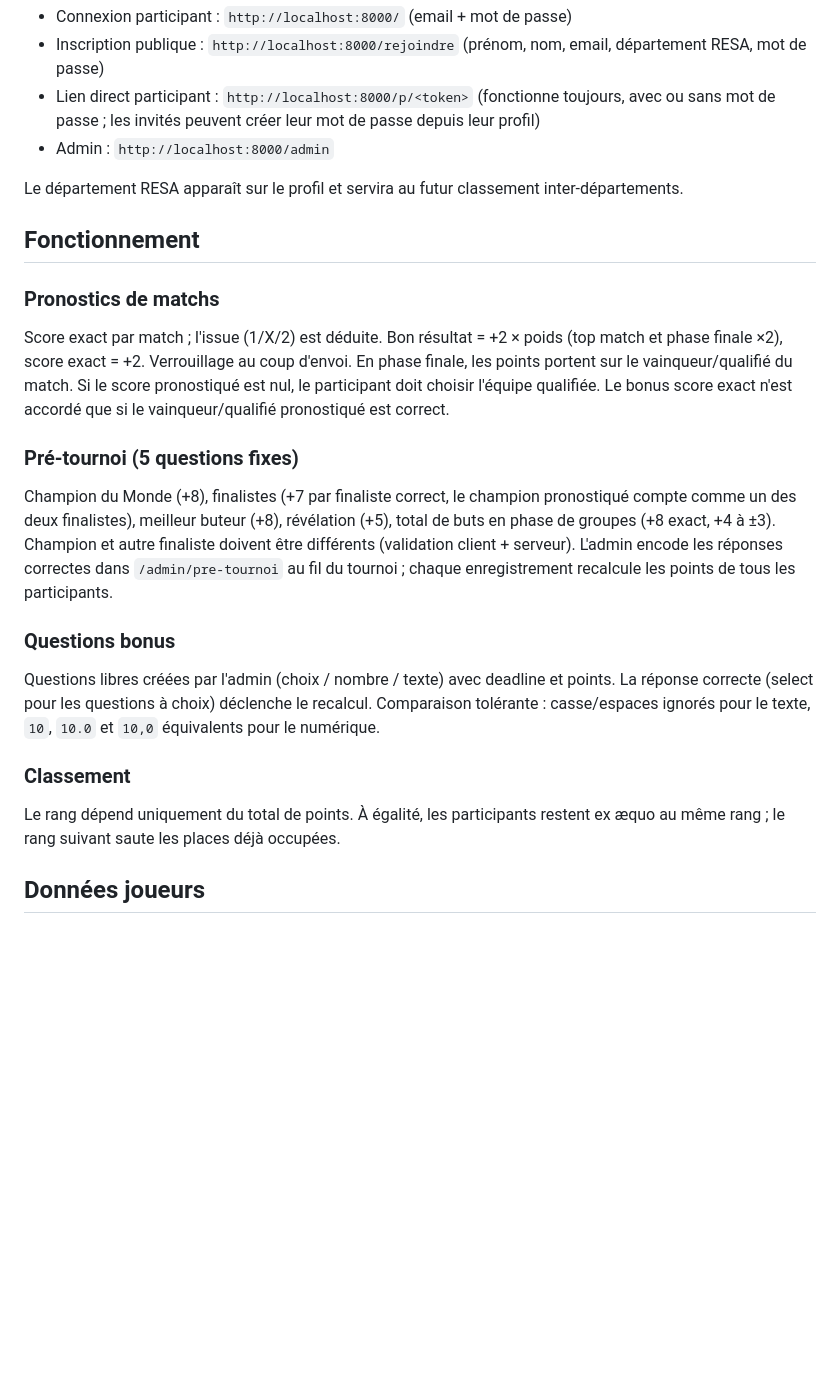
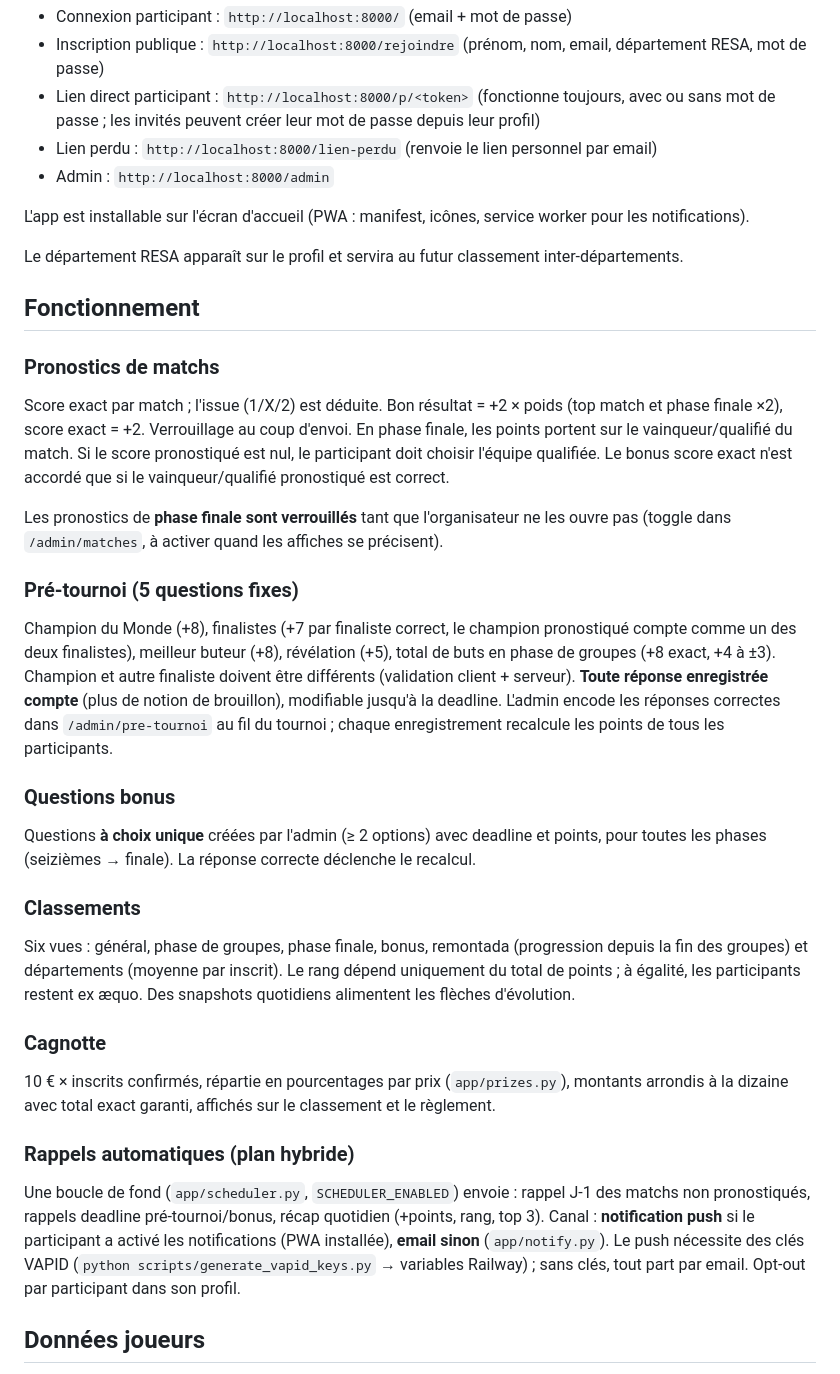
Before and after one commit to TommyDouble/resa-pronostics, a Markdown page: README.md, the part around the change. Drawn GitHub-style; blank space fills up the shorter version.

Commit message:
Met à jour le README (cagnotte, classements, rappels hybrides, PWA, verrous)
Co-Authored-By: Claude Fable 5 <noreply@anthropic.com>

```diff
--- a/README.md
+++ b/README.md
@@ -21,7 +21,11 @@ uvicorn app.main:app --reload
 - Lien direct participant : `http://localhost:8000/p/<token>` (fonctionne toujours,
   avec ou sans mot de passe ; les invités peuvent créer leur mot de passe depuis
   leur profil)
+- Lien perdu : `http://localhost:8000/lien-perdu` (renvoie le lien personnel par email)
 - Admin : `http://localhost:8000/admin`
+
+L'app est installable sur l'écran d'accueil (PWA : manifest, icônes,
+service worker pour les notifications).
 
 Le département RESA apparaît sur le profil et servira au futur classement
 inter-départements.
@@ -36,24 +40,44 @@ score pronostiqué est nul, le participant doit choisir l'équipe qualifiée. Le
 bonus score exact n'est accordé que si le vainqueur/qualifié pronostiqué est
 correct.
 
+Les pronostics de **phase finale sont verrouillés** tant que l'organisateur ne
+les ouvre pas (toggle dans `/admin/matches`, à activer quand les affiches se
+précisent).
+
 ### Pré-tournoi (5 questions fixes)
 Champion du Monde (+8), finalistes (+7 par finaliste correct, le champion
 pronostiqué compte comme un des deux finalistes), meilleur buteur (+8),
 révélation (+5), total de buts en phase de groupes (+8 exact, +4 à ±3).
 Champion et autre finaliste doivent être différents (validation client +
-serveur). L'admin encode les réponses correctes dans `/admin/pre-tournoi` au fil
-du tournoi ; chaque enregistrement recalcule les points de tous les
-participants.
+serveur). **Toute réponse enregistrée compte** (plus de notion de brouillon),
+modifiable jusqu'à la deadline. L'admin encode les réponses correctes dans
+`/admin/pre-tournoi` au fil du tournoi ; chaque enregistrement recalcule les
+points de tous les participants.
 
 ### Questions bonus
-Questions libres créées par l'admin (choix / nombre / texte) avec deadline et
-points. La réponse correcte (select pour les questions à choix) déclenche le
-recalcul. Comparaison tolérante : casse/espaces ignorés pour le texte,
-`10`, `10.0` et `10,0` équivalents pour le numérique.
+Questions **à choix unique** créées par l'admin (≥ 2 options) avec deadline et
+points, pour toutes les phases (seizièmes → finale). La réponse correcte
+déclenche le recalcul.
 
-### Classement
-Le rang dépend uniquement du total de points. À égalité, les participants restent
-ex æquo au même rang ; le rang suivant saute les places déjà occupées.
+### Classements
+Six vues : général, phase de groupes, phase finale, bonus, remontada
+(progression depuis la fin des groupes) et départements (moyenne par inscrit).
+Le rang dépend uniquement du total de points ; à égalité, les participants
+restent ex æquo. Des snapshots quotidiens alimentent les flèches d'évolution.
+
+### Cagnotte
+10 € × inscrits confirmés, répartie en pourcentages par prix
+(`app/prizes.py`), montants arrondis à la dizaine avec total exact garanti,
+affichés sur le classement et le règlement.
+
+### Rappels automatiques (plan hybride)
+Une boucle de fond (`app/scheduler.py`, `SCHEDULER_ENABLED`) envoie : rappel
+J-1 des matchs non pronostiqués, rappels deadline pré-tournoi/bonus, récap
+quotidien (+points, rang, top 3). Canal : **notification push** si le
+participant a activé les notifications (PWA installée), **email sinon**
+(`app/notify.py`). Le push nécessite des clés VAPID
+(`python scripts/generate_vapid_keys.py` → variables Railway) ; sans clés,
+tout part par email. Opt-out par participant dans son profil.
 
 ## Données joueurs
 
```
